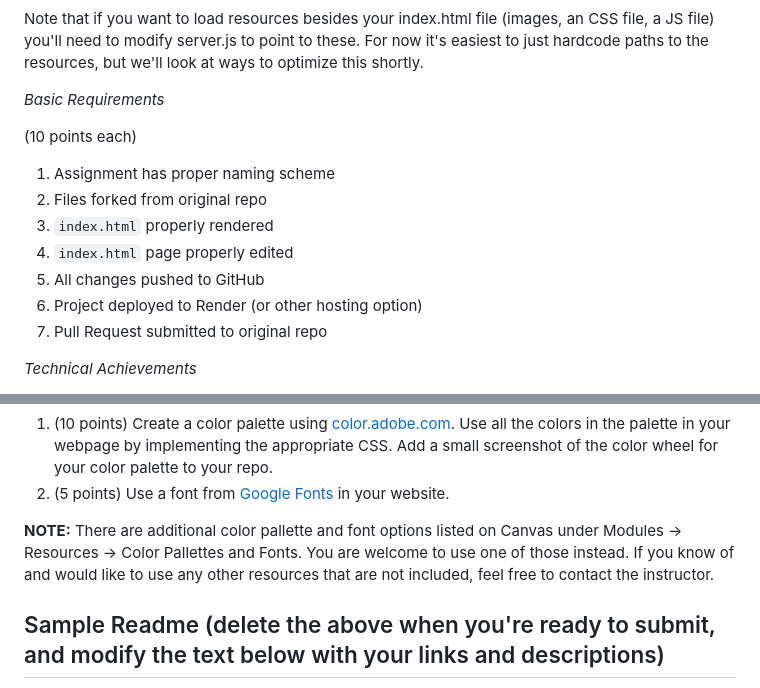
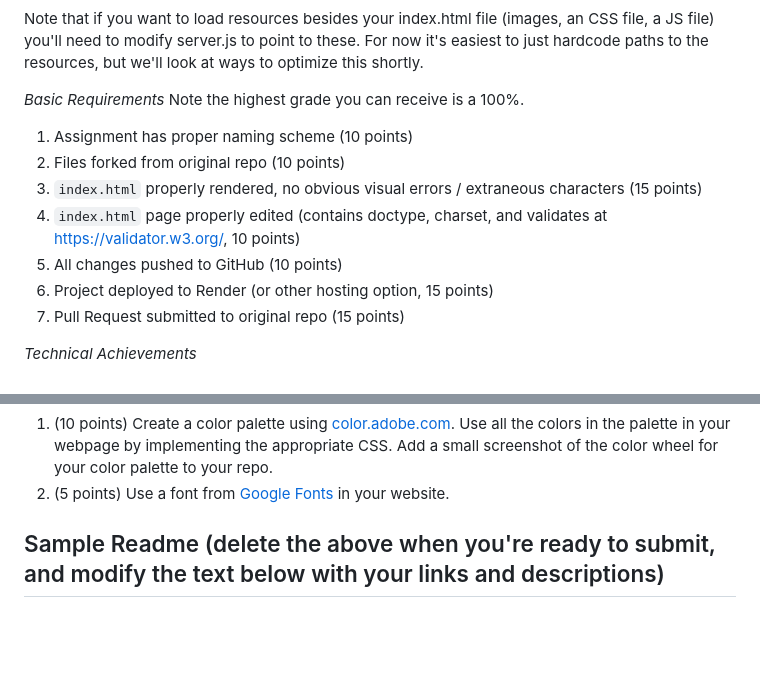
Before and after one commit to CDellanno25/a1-gettingstarted, a Markdown page: README.md, 2 parts joined by grey strips. Rendered like a GitHub page; blank space fills up the shorter version.

```diff
--- a/README.md
+++ b/README.md
@@ -60,16 +60,15 @@ For the Technical and Design achievements, make sure you thoroughly describe in
 Note that if you want to load resources besides your index.html file (images, an CSS file, a JS file) you'll need to modify server.js to point to these. For now it's easiest to just hardcode paths to the resources, but we'll look at ways to optimize this shortly.
 
 *Basic Requirements*
+Note the highest grade you can receive is a 100%.
 
-(10 points each)
-
-1. Assignment has proper naming scheme
-2. Files forked from original repo
-3. `index.html` properly rendered
-4. `index.html` page properly edited
-5. All changes pushed to GitHub
-6. Project deployed to Render (or other hosting option)
-7. Pull Request submitted to original repo
+1. Assignment has proper naming scheme (10 points)
+2. Files forked from original repo (10 points)
+3. `index.html` properly rendered, no obvious visual errors / extraneous characters (15 points)
+4. `index.html` page properly edited (contains doctype, charset, and validates at https://validator.w3.org/, 10 points)
+5. All changes pushed to GitHub (10 points)
+6. Project deployed to Render (or other hosting option, 15 points)
+7. Pull Request submitted to original repo (15 points)
 
 *Technical Achievements*
 1. (5 points) Style your page using CSS. Each style rule you apply will get you 1 point for a maximum of 5 points. Be sure to describe your style rules in your README.
@@ -79,8 +78,6 @@ Note that if you want to load resources besides your index.html file (images, an
 *Design Achievements*
 1. (10 points) Create a color palette using [color.adobe.com](https://color.adobe.com). Use all the colors in the palette in your webpage by implementing the appropriate CSS. Add a small screenshot of the color wheel for your color palette to your repo.
 2. (5 points) Use a font from [Google Fonts](https://fonts.google.com) in your website.
-
-**NOTE:** There are additional color pallette and font options listed on Canvas under Modules -> Resources -> Color Pallettes and Fonts. You are welcome to use one of those instead. If you know of and would like to use any other resources that are not included, feel free to contact the instructor.
 
 Sample Readme (delete the above when you're ready to submit, and modify the text below with your links and descriptions)
 ---
```
